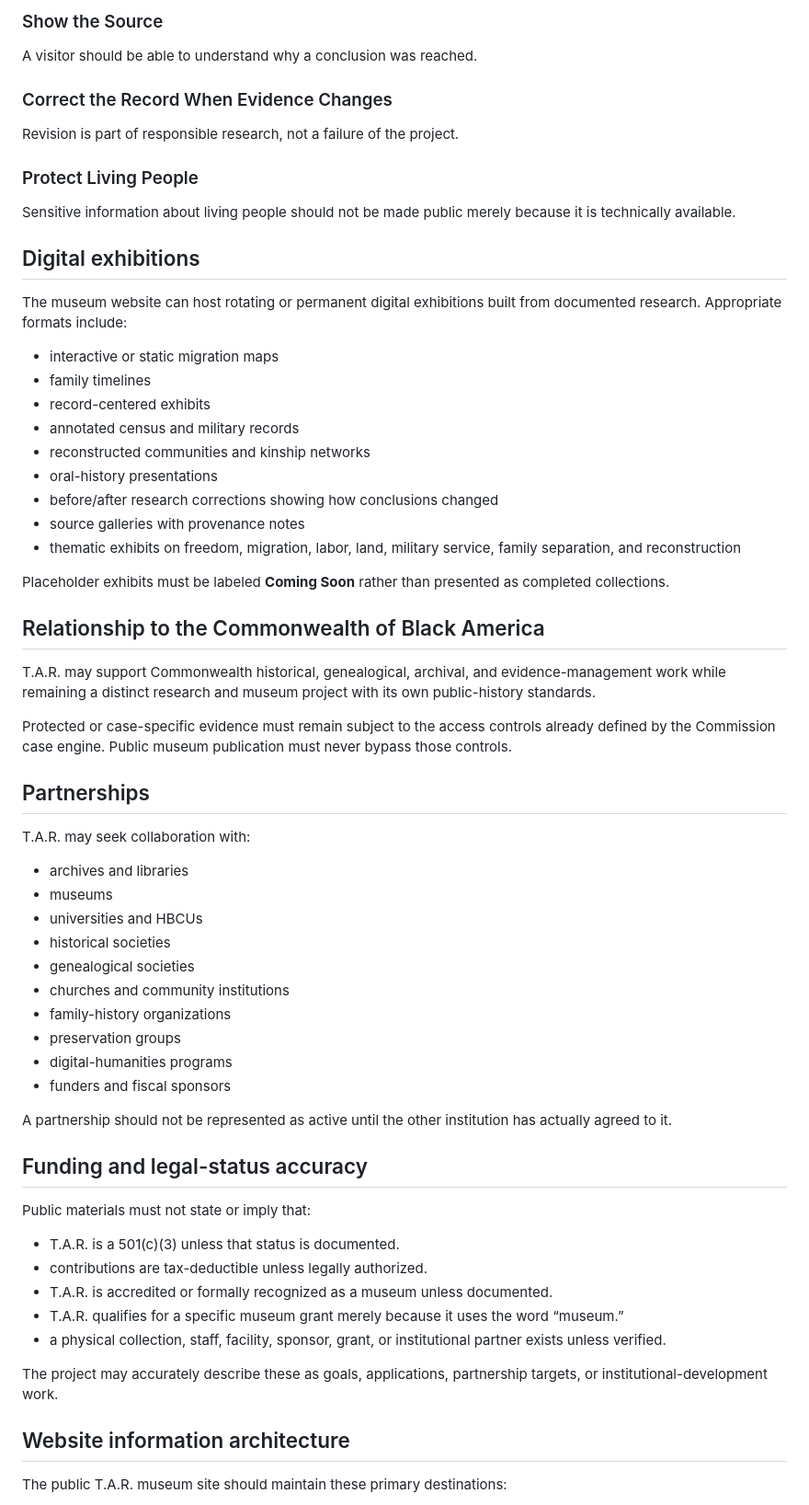
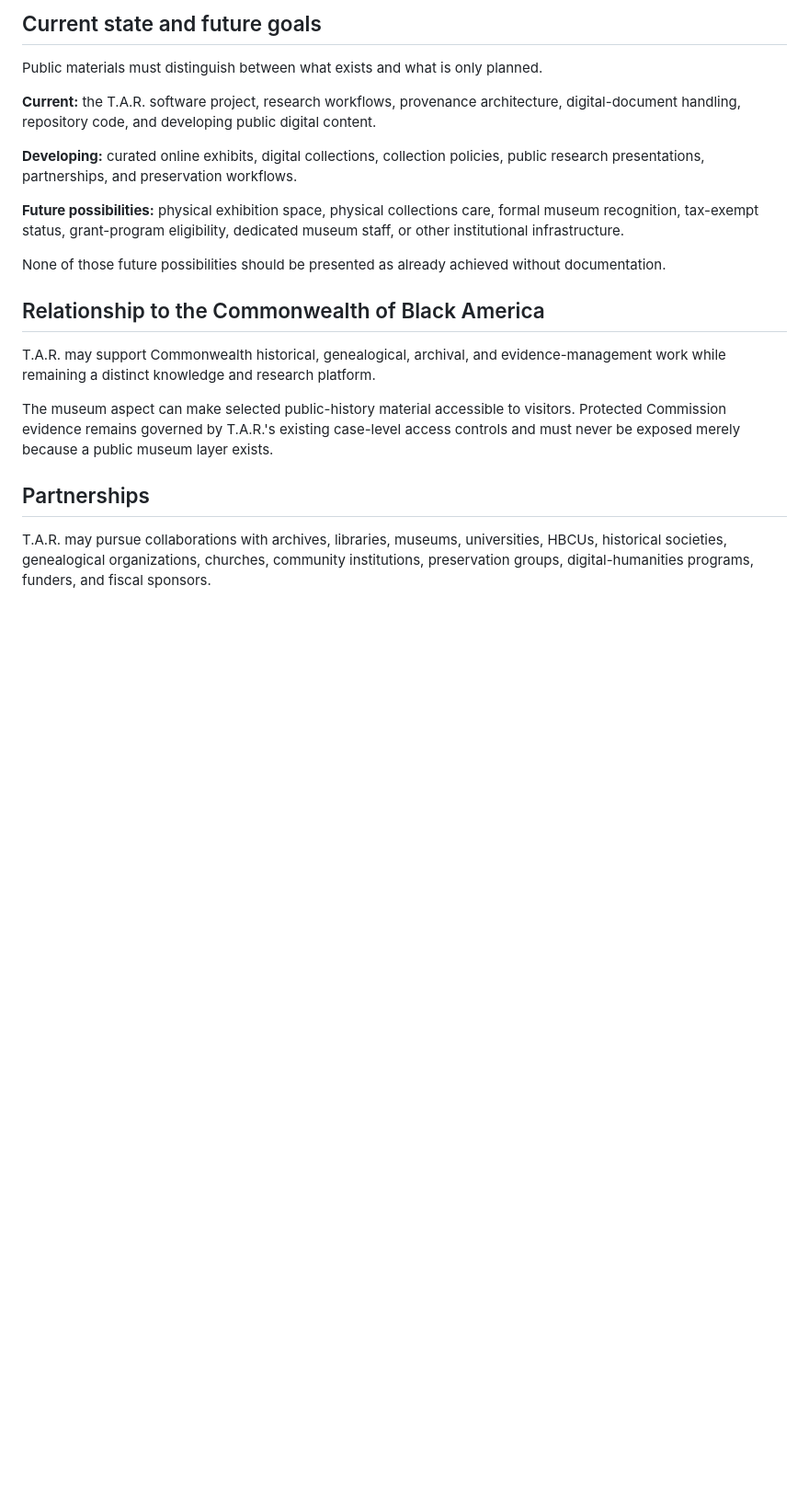
Before and after one commit to THECOMMONWEALTHOFBLACKAMERICA/The-Akashic-record, a Markdown page: docs/DIGITAL_MUSEUM_VISION.md, the part around one of its changes. Shown at 92% size. Drawn GitHub-style; blank space fills up the shorter version.

```diff
--- a/docs/DIGITAL_MUSEUM_VISION.md
+++ b/docs/DIGITAL_MUSEUM_VISION.md
@@ -68,65 +52,23 @@ Protect source material, metadata, provenance, and research history.
 
-### Show the Source
-A visitor should be able to understand why a conclusion was reached.
+## Current state and future goals
 
-### Correct the Record When Evidence Changes
-Revision is part of responsible research, not a failure of the project.
+Public materials must distinguish between what exists and what is only planned.
 
-### Protect Living People
-Sensitive information about living people should not be made public merely because it is technically available.
+**Current:** the T.A.R. software project, research workflows, provenance architecture, digital-document handling, repository code, and developing public digital content.
 
-## Digital exhibitions
+**Developing:** curated online exhibits, digital collections, collection policies, public research presentations, partnerships, and preservation workflows.
 
-The museum website can host rotating or permanent digital exhibitions built from documented research. Appropriate formats include:
+**Future possibilities:** physical exhibition space, physical collections care, formal museum recognition, tax-exempt status, grant-program eligibility, dedicated museum staff, or other institutional infrastructure.
 
-- interactive or static migration maps
-- family timelines
-- record-centered exhibits
-- annotated census and military records
-- reconstructed communities and kinship networks
-- oral-history presentations
-- before/after research corrections showing how conclusions changed
-- source galleries with provenance notes
-- thematic exhibits on freedom, migration, labor, land, military service, family separation, and reconstruction
-
-Placeholder exhibits must be labeled **Coming Soon** rather than presented as completed collections.
+None of those future possibilities should be presented as already achieved without documentation.
 
 ## Relationship to the Commonwealth of Black America
 
-T.A.R. may support Commonwealth historical, genealogical, archival, and evidence-management work while remaining a distinct research and museum project with its own public-history standards.
+T.A.R. may support Commonwealth historical, genealogical, archival, and evidence-management work while remaining a distinct knowledge and research platform.
 
-Protected or case-specific evidence must remain subject to the access controls already defined by the Commission case engine. Public museum publication must never bypass those controls.
+The museum aspect can make selected public-history material accessible to visitors. Protected Commission evidence remains governed by T.A.R.'s existing case-level access controls and must never be exposed merely because a public museum layer exists.
 
 ## Partnerships
 
-T.A.R. may seek collaboration with:
+T.A.R. may pursue collaborations with archives, libraries, museums, universities, HBCUs, historical societies, genealogical organizations, churches, community institutions, preservation groups, digital-humanities programs, funders, and fiscal sponsors.
 
-- archives and libraries
-- museums
-- universities and HBCUs
-- historical societies
-- genealogical societies
-- churches and community institutions
-- family-history organizations
-- preservation groups
-- digital-humanities programs
-- funders and fiscal sponsors
-
-A partnership should not be represented as active until the other institution has actually agreed to it.
-
-## Funding and legal-status accuracy
-
-Public materials must not state or imply that:
-
-- T.A.R. is a 501(c)(3) unless that status is documented.
-- contributions are tax-deductible unless legally authorized.
-- T.A.R. is accredited or formally recognized as a museum unless documented.
-- T.A.R. qualifies for a specific museum grant merely because it uses the word “museum.”
-- a physical collection, staff, facility, sponsor, grant, or institutional partner exists unless verified.
-
-The project may accurately describe these as goals, applications, partnership targets, or institutional-development work.
-
-## Website information architecture
-
-The public T.A.R. museum site should maintain these primary destinations:
-
```
Also changed, not shown: other parts of docs/DIGITAL_MUSEUM_VISION.md (+34 -77 lines).
